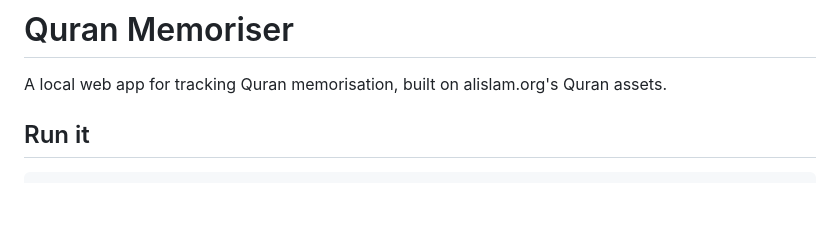
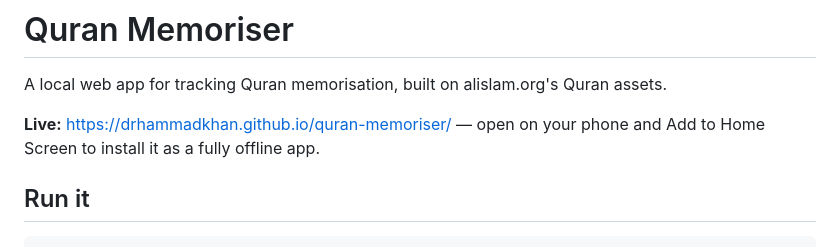
Before and after one commit to drhammadkhan/quran-memoriser, a Markdown page: README.md, the part around the change. Drawn GitHub-style; blank space fills up the shorter version.

Commit message:
Add live GitHub Pages URL to README

```diff
--- a/README.md
+++ b/README.md
@@ -1,6 +1,8 @@
 # Quran Memoriser
 
 A local web app for tracking Quran memorisation, built on alislam.org's Quran assets.
+
+**Live:** https://drhammadkhan.github.io/quran-memoriser/ — open on your phone and Add to Home Screen to install it as a fully offline app.
 
 ## Run it
 
```
